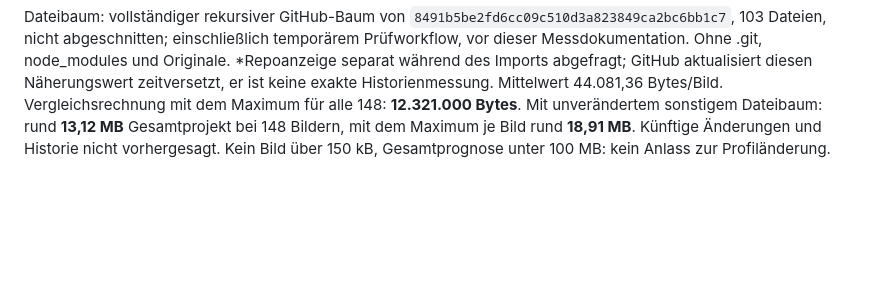
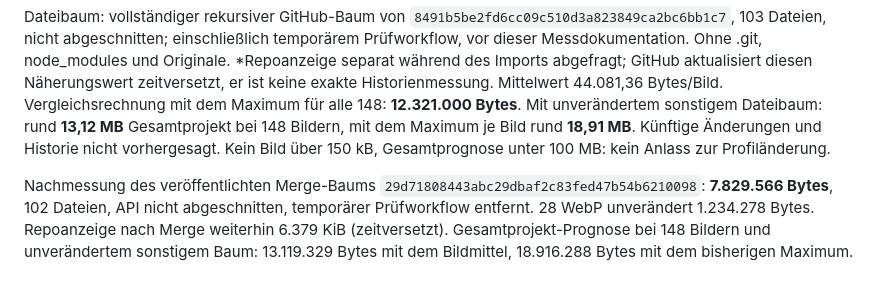
Before and after one commit to lausiklauskn-png/Ordnung-auf-japanisch, a Markdown page: docs/BILDER-KOMPRIMIERUNG.md, the part around the change. GitHub-like rendering; blank space fills up the shorter version.

Commit message:
Merge und Größen des veröffentlichten Dateibaums festhalten (#18)

```diff
--- a/docs/BILDER-KOMPRIMIERUNG.md
+++ b/docs/BILDER-KOMPRIMIERUNG.md
@@ -157,3 +157,9 @@ Mittelwert 44.081,36 Bytes/Bild. Vergleichsrechnung mit dem Maximum für alle 14
 Mit unverändertem sonstigem Dateibaum: rund **13,12 MB** Gesamtprojekt bei 148 Bildern,
 mit dem Maximum je Bild rund **18,91 MB**. Künftige Änderungen und Historie nicht vorhergesagt.
 Kein Bild über 150 kB, Gesamtprognose unter 100 MB: kein Anlass zur Profiländerung.
+
+Nachmessung des veröffentlichten Merge-Baums `29d71808443abc29dbaf2c83fed47b54b6210098`:
+**7.829.566 Bytes**, 102 Dateien, API nicht abgeschnitten, temporärer Prüfworkflow entfernt.
+28 WebP unverändert 1.234.278 Bytes. Repoanzeige nach Merge weiterhin 6.379 KiB (zeitversetzt).
+Gesamtprojekt-Prognose bei 148 Bildern und unverändertem sonstigem Baum: 13.119.329 Bytes
+mit dem Bildmittel, 18.916.288 Bytes mit dem bisherigen Maximum.
```
Also changed, not shown: CLAUDE.md (+1 -1 lines), docs/SITZUNGSBRIEF-BILDER.md (+5 -5 lines).
